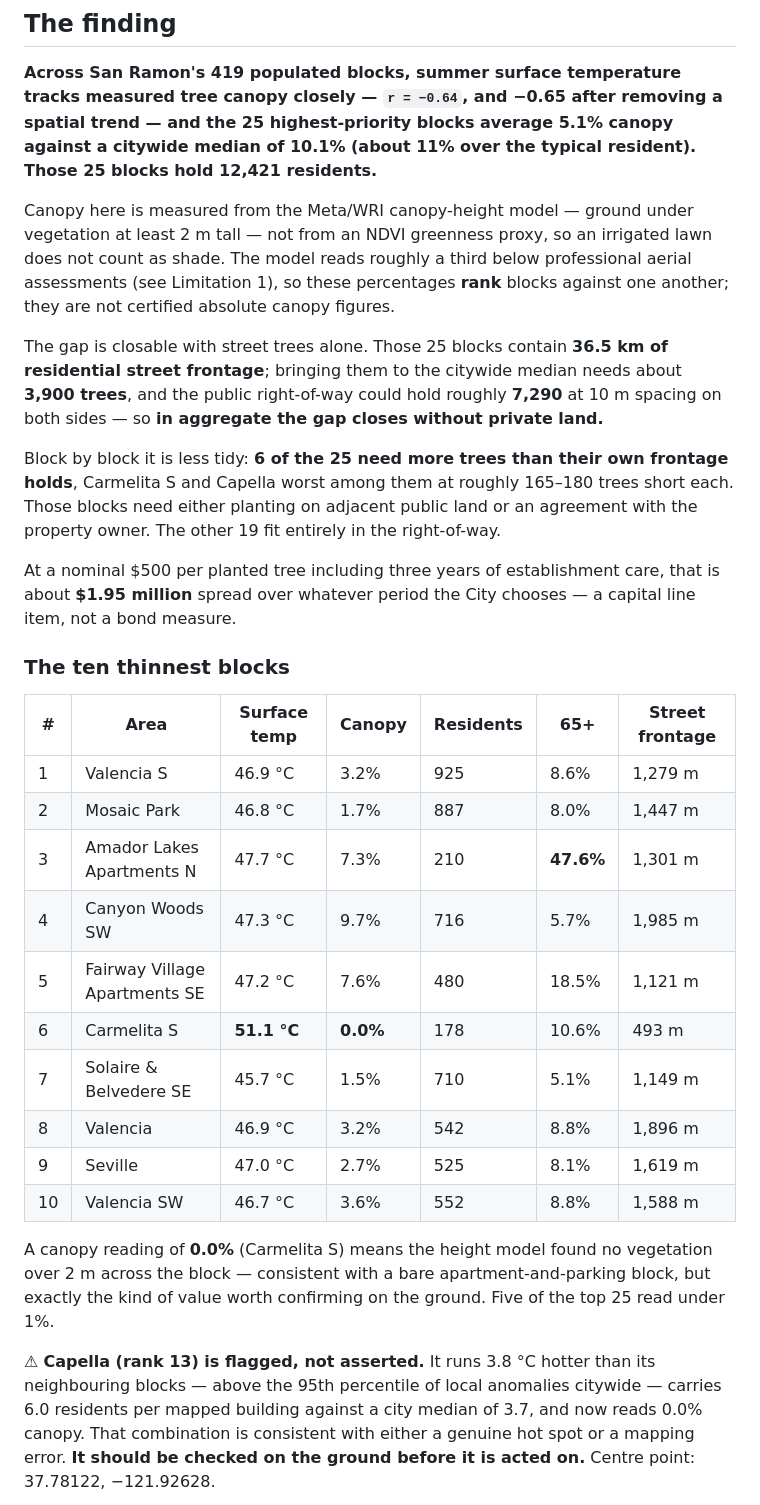
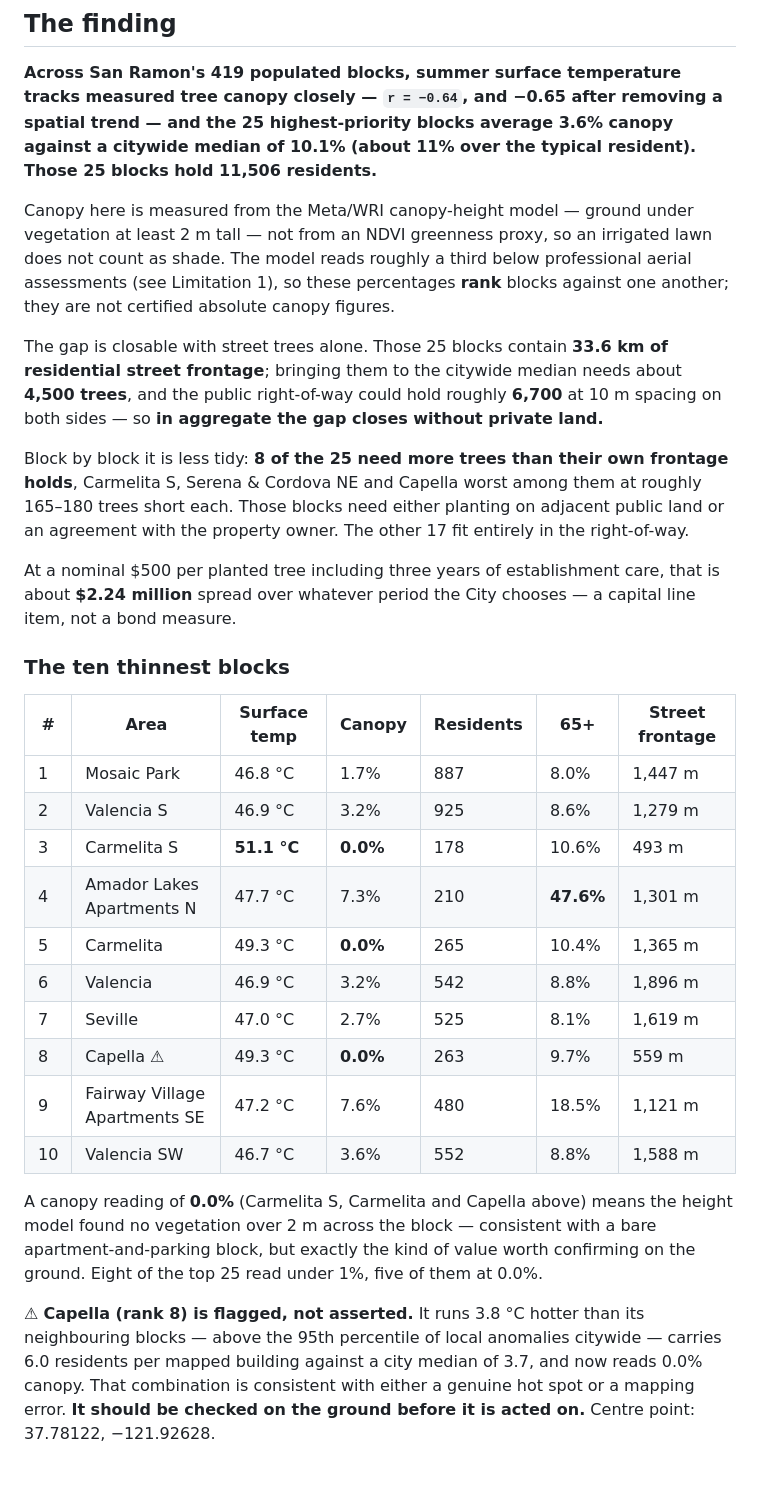
Before and after one commit to advikar/coolequity, a Markdown page: BRIEF.md, the part around one of its changes. GitHub-like rendering; blank space fills up the shorter version.

Commit message:
Re-derive San Ramon brief for the clipped ranking
Top-25 set moved with the percentile-clip rescore: mean canopy 5.1% -> 3.6%,
residents 12,421 -> 11,506, frontage 36.5 -> 33.6 km, ~4,500 trees / $2.24M,
8 of 25 short of their own frontage (Carmelita S, Serena & Cordova NE, Capella).
Top-10 table regenerated (Mosaic Park now #1; Capella now rank 8, in the top
ten and flagged; three top-10 blocks read 0.0% canopy). Correlations and the
equity/income figures are raw-data and unchanged.

Co-Authored-By: Claude Opus 4.8 <noreply@anthropic.com>

```diff
--- a/BRIEF.md
+++ b/BRIEF.md
@@ -40,8 +40,8 @@ figure is reproducible from public data and open source code.
 
 **Across San Ramon's 419 populated blocks, summer surface temperature tracks measured tree
 canopy closely — `r = −0.64`, and −0.65 after removing a spatial trend — and the 25
-highest-priority blocks average 5.1% canopy against a citywide median of 10.1% (about 11% over
-the typical resident). Those 25 blocks hold 12,421 residents.**
+highest-priority blocks average 3.6% canopy against a citywide median of 10.1% (about 11% over
+the typical resident). Those 25 blocks hold 11,506 residents.**
 
 Canopy here is measured from the Meta/WRI canopy-height model — ground under vegetation at
 least 2 m tall — not from an NDVI greenness proxy, so an irrigated lawn does not count as
@@ -49,40 +49,41 @@ shade. The model reads roughly a third below professional aerial assessments (se
 so these percentages **rank** blocks against one another; they are not certified absolute
 canopy figures.
 
-The gap is closable with street trees alone. Those 25 blocks contain **36.5 km of residential
-street frontage**; bringing them to the citywide median needs about **3,900 trees**, and the
-public right-of-way could hold roughly **7,290** at 10 m spacing on both sides — so **in
+The gap is closable with street trees alone. Those 25 blocks contain **33.6 km of residential
+street frontage**; bringing them to the citywide median needs about **4,500 trees**, and the
+public right-of-way could hold roughly **6,700** at 10 m spacing on both sides — so **in
 aggregate the gap closes without private land.**
 
-Block by block it is less tidy: **6 of the 25 need more trees than their own frontage holds**,
-Carmelita S and Capella worst among them at roughly 165–180 trees short each. Those blocks need
-either planting on adjacent public land or an agreement with the property owner. The other 19
-fit entirely in the right-of-way.
+Block by block it is less tidy: **8 of the 25 need more trees than their own frontage holds**,
+Carmelita S, Serena & Cordova NE and Capella worst among them at roughly 165–180 trees short
+each. Those blocks need either planting on adjacent public land or an agreement with the
+property owner. The other 17 fit entirely in the right-of-way.
 
 At a nominal $500 per planted tree including three years of establishment care, that is about
-**$1.95 million** spread over whatever period the City chooses — a capital line item, not a
+**$2.24 million** spread over whatever period the City chooses — a capital line item, not a
 bond measure.
 
 ### The ten thinnest blocks
 
 | # | Area | Surface temp | Canopy | Residents | 65+ | Street frontage |
 |---|---|---|---|---|---|---|
-| 1 | Valencia S | 46.9 °C | 3.2% | 925 | 8.6% | 1,279 m |
-| 2 | Mosaic Park | 46.8 °C | 1.7% | 887 | 8.0% | 1,447 m |
-| 3 | Amador Lakes Apartments N | 47.7 °C | 7.3% | 210 | **47.6%** | 1,301 m |
-| 4 | Canyon Woods SW | 47.3 °C | 9.7% | 716 | 5.7% | 1,985 m |
-| 5 | Fairway Village Apartments SE | 47.2 °C | 7.6% | 480 | 18.5% | 1,121 m |
-| 6 | Carmelita S | **51.1 °C** | **0.0%** | 178 | 10.6% | 493 m |
-| 7 | Solaire & Belvedere SE | 45.7 °C | 1.5% | 710 | 5.1% | 1,149 m |
-| 8 | Valencia | 46.9 °C | 3.2% | 542 | 8.8% | 1,896 m |
-| 9 | Seville | 47.0 °C | 2.7% | 525 | 8.1% | 1,619 m |
+| 1 | Mosaic Park | 46.8 °C | 1.7% | 887 | 8.0% | 1,447 m |
+| 2 | Valencia S | 46.9 °C | 3.2% | 925 | 8.6% | 1,279 m |
+| 3 | Carmelita S | **51.1 °C** | **0.0%** | 178 | 10.6% | 493 m |
+| 4 | Amador Lakes Apartments N | 47.7 °C | 7.3% | 210 | **47.6%** | 1,301 m |
+| 5 | Carmelita | 49.3 °C | **0.0%** | 265 | 10.4% | 1,365 m |
+| 6 | Valencia | 46.9 °C | 3.2% | 542 | 8.8% | 1,896 m |
+| 7 | Seville | 47.0 °C | 2.7% | 525 | 8.1% | 1,619 m |
+| 8 | Capella ⚠ | 49.3 °C | **0.0%** | 263 | 9.7% | 559 m |
+| 9 | Fairway Village Apartments SE | 47.2 °C | 7.6% | 480 | 18.5% | 1,121 m |
 | 10 | Valencia SW | 46.7 °C | 3.6% | 552 | 8.8% | 1,588 m |
 
-A canopy reading of **0.0%** (Carmelita S) means the height model found no vegetation over 2 m
-across the block — consistent with a bare apartment-and-parking block, but exactly the kind of
-value worth confirming on the ground. Five of the top 25 read under 1%.
+A canopy reading of **0.0%** (Carmelita S, Carmelita and Capella above) means the height model
+found no vegetation over 2 m across the block — consistent with a bare apartment-and-parking
+block, but exactly the kind of value worth confirming on the ground. Eight of the top 25 read
+under 1%, five of them at 0.0%.
 
-⚠ **Capella (rank 13) is flagged, not asserted.** It runs 3.8 °C hotter than its neighbouring
+⚠ **Capella (rank 8) is flagged, not asserted.** It runs 3.8 °C hotter than its neighbouring
 blocks — above the 95th percentile of local anomalies citywide — carries 6.0 residents per
 mapped building against a city median of 3.7, and now reads 0.0% canopy. That combination is
 consistent with either a genuine hot spot or a mapping error. **It should be checked on the
```
Also changed, not shown: other parts of BRIEF.md (+2 -2 lines).
